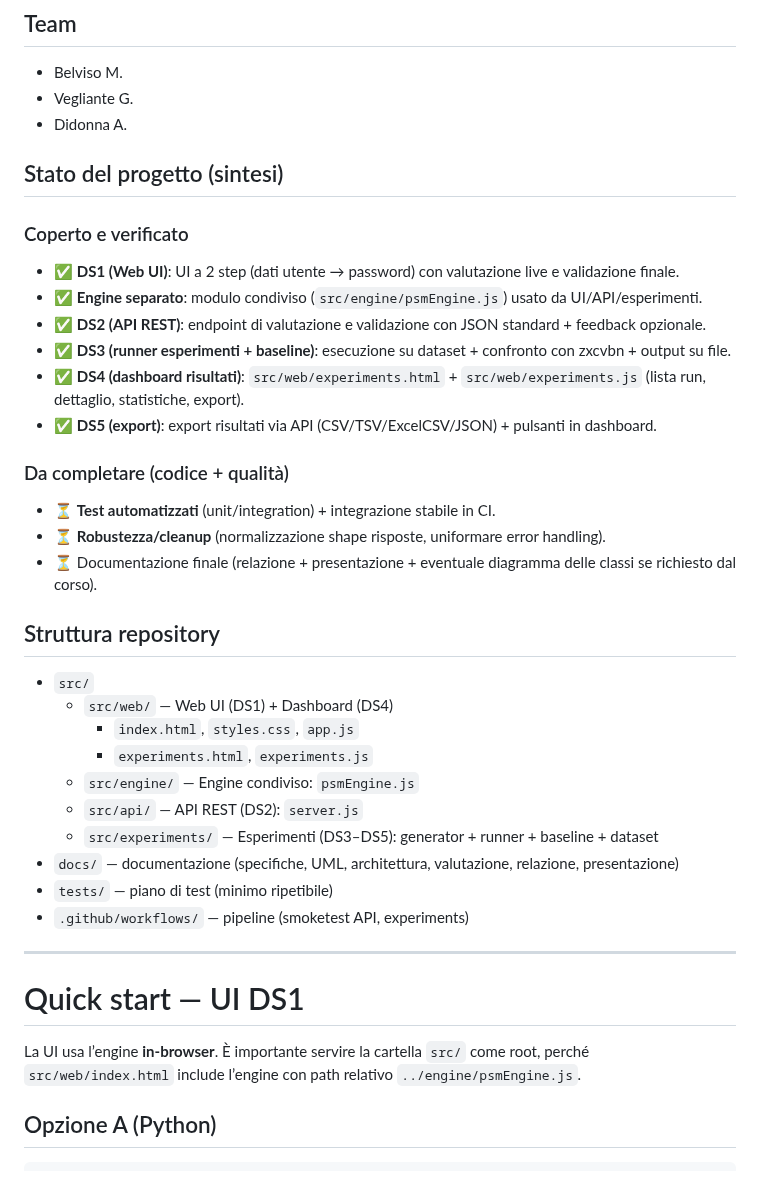
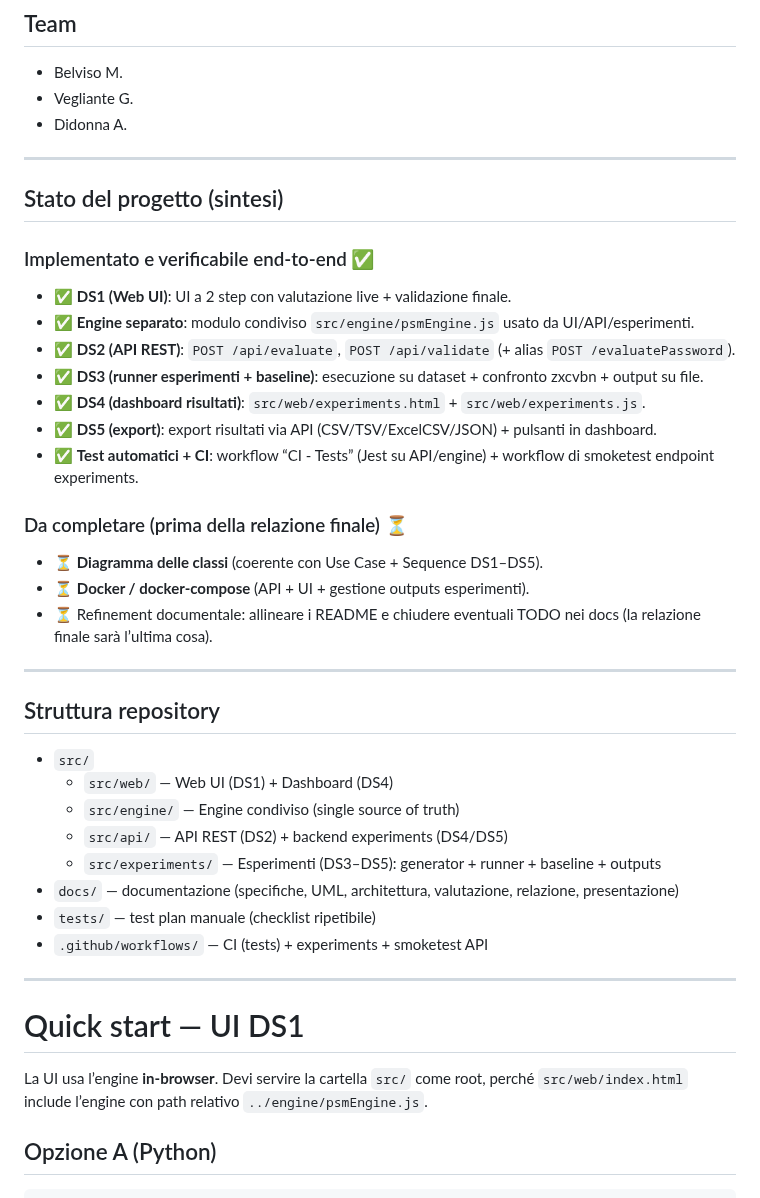
Before and after one commit to MarcoBelviso-59/PSM_Project, a Markdown page: README.md, the part around one of its changes. Drawn GitHub-style.

```diff
--- a/README.md
+++ b/README.md
@@ -14,36 +17,40 @@ Questo README è aggiornato al **27/12/2025**.
 - Vegliante G.
 - Didonna A.
 
+---
+
 ## Stato del progetto (sintesi)
-### Coperto e verificato
-- ✅ **DS1 (Web UI)**: UI a 2 step (dati utente → password) con valutazione live e validazione finale.
-- ✅ **Engine separato**: modulo condiviso (`src/engine/psmEngine.js`) usato da UI/API/esperimenti.
-- ✅ **DS2 (API REST)**: endpoint di valutazione e validazione con JSON standard + feedback opzionale.
-- ✅ **DS3 (runner esperimenti + baseline)**: esecuzione su dataset + confronto con zxcvbn + output su file.
-- ✅ **DS4 (dashboard risultati)**: `src/web/experiments.html` + `src/web/experiments.js` (lista run, dettaglio, statistiche, export).
+
+### Implementato e verificabile end-to-end ✅
+- ✅ **DS1 (Web UI)**: UI a 2 step con valutazione live + validazione finale.
+- ✅ **Engine separato**: modulo condiviso `src/engine/psmEngine.js` usato da UI/API/esperimenti.
+- ✅ **DS2 (API REST)**: `POST /api/evaluate`, `POST /api/validate` (+ alias `POST /evaluatePassword`).
+- ✅ **DS3 (runner esperimenti + baseline)**: esecuzione su dataset + confronto zxcvbn + output su file.
+- ✅ **DS4 (dashboard risultati)**: `src/web/experiments.html` + `src/web/experiments.js`.
 - ✅ **DS5 (export)**: export risultati via API (CSV/TSV/ExcelCSV/JSON) + pulsanti in dashboard.
+- ✅ **Test automatici + CI**: workflow “CI - Tests” (Jest su API/engine) + workflow di smoketest endpoint experiments.
 
-### Da completare (codice + qualità)
-- ⏳ **Test automatizzati** (unit/integration) + integrazione stabile in CI.
-- ⏳ **Robustezza/cleanup** (normalizzazione shape risposte, uniformare error handling).
-- ⏳ Documentazione finale (relazione + presentazione + eventuale diagramma delle classi se richiesto dal corso).
+### Da completare (prima della relazione finale) ⏳
+- ⏳ **Diagramma delle classi** (coerente con Use Case + Sequence DS1–DS5).
+- ⏳ **Docker / docker-compose** (API + UI + gestione outputs esperimenti).
+- ⏳ Refinement documentale: allineare i README e chiudere eventuali TODO nei docs (la relazione finale sarà l’ultima cosa).
+
+---
 
 ## Struttura repository
 - `src/`
   - `src/web/` — Web UI (DS1) + Dashboard (DS4)
-    - `index.html`, `styles.css`, `app.js`
-    - `experiments.html`, `experiments.js`
-  - `src/engine/` — Engine condiviso: `psmEngine.js`
-  - `src/api/` — API REST (DS2): `server.js`
-  - `src/experiments/` — Esperimenti (DS3–DS5): generator + runner + baseline + dataset
+  - `src/engine/` — Engine condiviso (single source of truth)
+  - `src/api/` — API REST (DS2) + backend experiments (DS4/DS5)
+  - `src/experiments/` — Esperimenti (DS3–DS5): generator + runner + baseline + outputs
 - `docs/` — documentazione (specifiche, UML, architettura, valutazione, relazione, presentazione)
-- `tests/` — piano di test (minimo ripetibile)
-- `.github/workflows/` — pipeline (smoketest API, experiments)
+- `tests/` — test plan manuale (checklist ripetibile)
+- `.github/workflows/` — CI (tests) + experiments + smoketest API
 
 ---
 
 # Quick start — UI DS1
-La UI usa l’engine **in-browser**. È importante servire la cartella `src/` come root, perché `src/web/index.html`
+La UI usa l’engine **in-browser**. Devi servire la cartella `src/` come root, perché `src/web/index.html`
 include l’engine con path relativo `../engine/psmEngine.js`.
 
 ## Opzione A (Python)
```
Also changed, not shown: other parts of README.md (+42 -91 lines).
